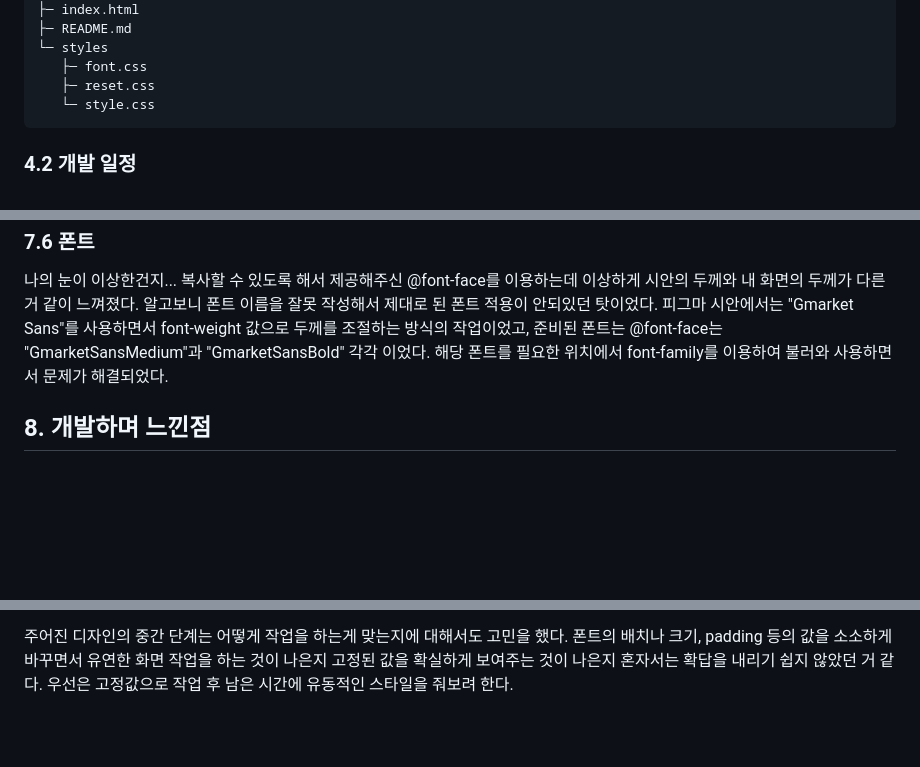
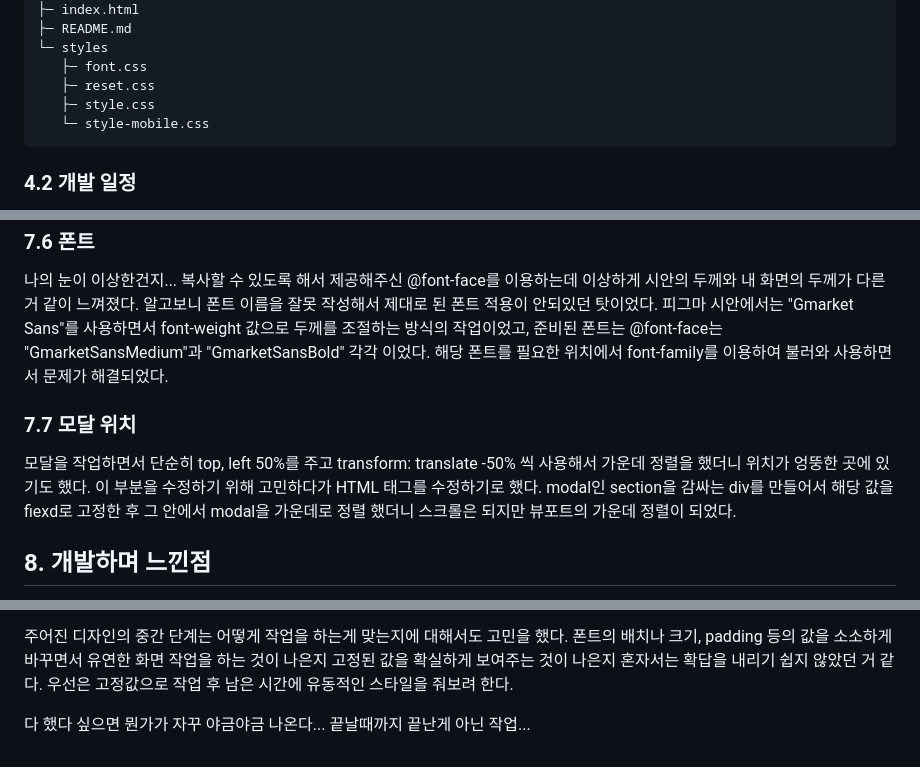
Before and after one commit to jieunheo/10000hours-rule, a Markdown page: README.md, 3 parts joined by grey strips. Rendered like a GitHub page; blank space fills up the shorter version.

Commit message:
README 내용 수정

````diff
--- a/README.md
+++ b/README.md
@@ -84,7 +84,8 @@
 └─ styles
    ├─ font.css
    ├─ reset.css
-   └─ style.css
+   ├─ style.css
+   └─ style-mobile.css
 ```
 
 ### 4.2 개발 일정
@@ -171,6 +172,11 @@ sizes 속성을 이용하여 기준 사이즈를 작성해준 후 다시 W3C val
 피그마 시안에서는 "Gmarket Sans"를 사용하면서 font-weight 값으로 두께를 조절하는 방식의 작업이었고, 준비된 폰트는 @font-face는 "GmarketSansMedium"과 "GmarketSansBold" 각각 이었다.
 해당 폰트를 필요한 위치에서 font-family를 이용하여 불러와 사용하면서 문제가 해결되었다.
 
+### 7.7 모달 위치
+
+모달을 작업하면서 단순히 top, left 50%를 주고 transform: translate -50% 씩 사용해서 가운데 정렬을 했더니 위치가 엉뚱한 곳에 있기도 했다. 이 부분을 수정하기 위해 고민하다가 HTML 태그를 수정하기로 했다.
+modal인 section을 감싸는 div를 만들어서 해당 값을 fiexd로 고정한 후 그 안에서 modal을 가운데로 정렬 했더니 스크롤은 되지만 뷰포트의 가운데 정렬이 되었다.
+
 ## 8. 개발하며 느낀점
 
 특별한 기능을 넣지 않은 화면 하나 구현하는 것도 이렇게 고민할 것이 많구나를 느꼈다.
@@ -194,3 +200,6 @@ class 네이밍을 구조적으로 하기 위해 BEM 방법론을 알아보고
 폰트의 배치나 크기, padding 등의 값을 소소하게 바꾸면서 유연한 화면 작업을 하는 것이 나은지
 고정된 값을 확실하게 보여주는 것이 나은지 혼자서는 확답을 내리기 쉽지 않았던 거 같다.
 우선은 고정값으로 작업 후 남은 시간에 유동적인 스타일을 줘보려 한다.
+
+다 했다 싶으면 뭔가가 자꾸 야금야금 나온다...
+끝날때까지 끝난게 아닌 작업...
````
